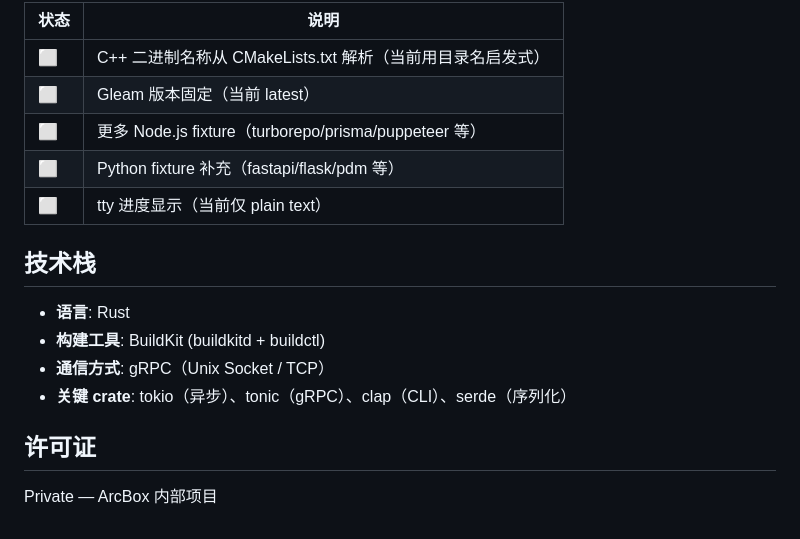
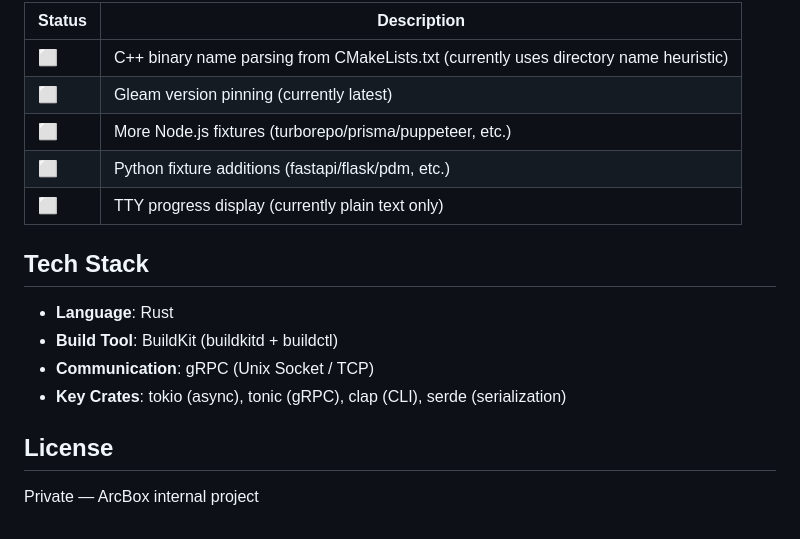
Before and after one commit to arcbox-labs/Arcpack, a Markdown page: README.md, the part around one of its changes. Rendered like a GitHub page.

```diff
--- a/README.md
+++ b/README.md
@@ -125,19 +125,19 @@ arcpack schema
 
-| 状态 | 说明 |
-|------|------|
-| ⬜ | C++ 二进制名称从 CMakeLists.txt 解析（当前用目录名启发式） |
-| ⬜ | Gleam 版本固定（当前 latest） |
-| ⬜ | 更多 Node.js fixture（turborepo/prisma/puppeteer 等） |
-| ⬜ | Python fixture 补充（fastapi/flask/pdm 等） |
-| ⬜ | tty 进度显示（当前仅 plain text） |
+| Status | Description |
+|--------|-------------|
+| ⬜ | C++ binary name parsing from CMakeLists.txt (currently uses directory name heuristic) |
+| ⬜ | Gleam version pinning (currently latest) |
+| ⬜ | More Node.js fixtures (turborepo/prisma/puppeteer, etc.) |
+| ⬜ | Python fixture additions (fastapi/flask/pdm, etc.) |
+| ⬜ | TTY progress display (currently plain text only) |
 
-## 技术栈
+## Tech Stack
 
-- **语言**: Rust
-- **构建工具**: BuildKit (buildkitd + buildctl)
-- **通信方式**: gRPC（Unix Socket / TCP）
-- **关键 crate**: tokio（异步）、tonic（gRPC）、clap（CLI）、serde（序列化）
+- **Language**: Rust
+- **Build Tool**: BuildKit (buildkitd + buildctl)
+- **Communication**: gRPC (Unix Socket / TCP)
+- **Key Crates**: tokio (async), tonic (gRPC), clap (CLI), serde (serialization)
 
-## 许可证
+## License
 
-Private — ArcBox 内部项目
+Private — ArcBox internal project
```
Also changed, not shown: other parts of README.md (+84 -84 lines).
